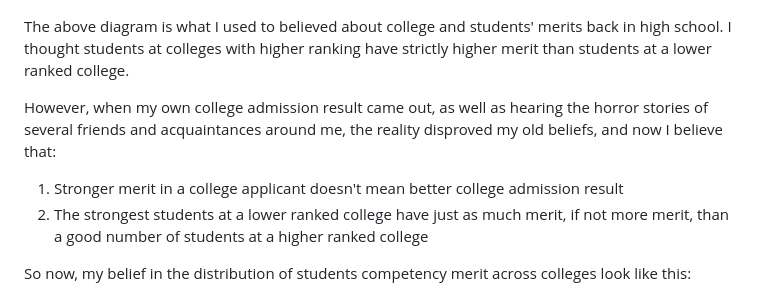
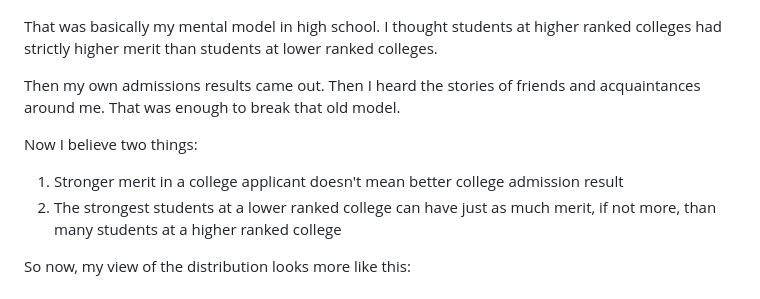
Before and after one commit to iamjiamingliu/iamjiamingliu.com, a Markdown page: blogs/the-rng-of-college-admission.md, the part around one of its changes. Rendered like a GitHub page.

```diff
--- a/blogs/the-rng-of-college-admission.md
+++ b/blogs/the-rng-of-college-admission.md
@@ -21,17 +22,20 @@ so the distribution of merit competency would follow a shape like this:
 
 ![](/static/img/diagrams/college-expected.png)
 
-The above diagram is what I used to believed about college and students' merits back in high school.
-I thought students at colleges with higher ranking have strictly higher merit than students at a lower ranked college.
+That was basically my mental model in high school.
+I thought students at higher ranked colleges had strictly higher merit
+than students at lower ranked colleges.
 
-However, when my own college admission result came out,
-as well as hearing the horror stories of several friends and acquaintances around me,
-the reality disproved my old beliefs, and now I believe that:
+Then my own admissions results came out.
+Then I heard the stories of friends and acquaintances around me.
+That was enough to break that old model.
+
+Now I believe two things:
 
 1. Stronger merit in a college applicant doesn't mean better college admission result
-2. The strongest students at a lower ranked college have just as much merit, if not more merit, than a good number of students at a higher ranked college
+2. The strongest students at a lower ranked college can have just as much merit, if not more, than many students at a higher ranked college
 
-So now, my belief in the distribution of students competency merit across colleges look like this:
+So now, my view of the distribution looks more like this:
 
 ![](/static/img/diagrams/college-actual.png)
 
```
Also changed, not shown: other parts of blogs/the-rng-of-college-admission.md (+57 -41 lines).
